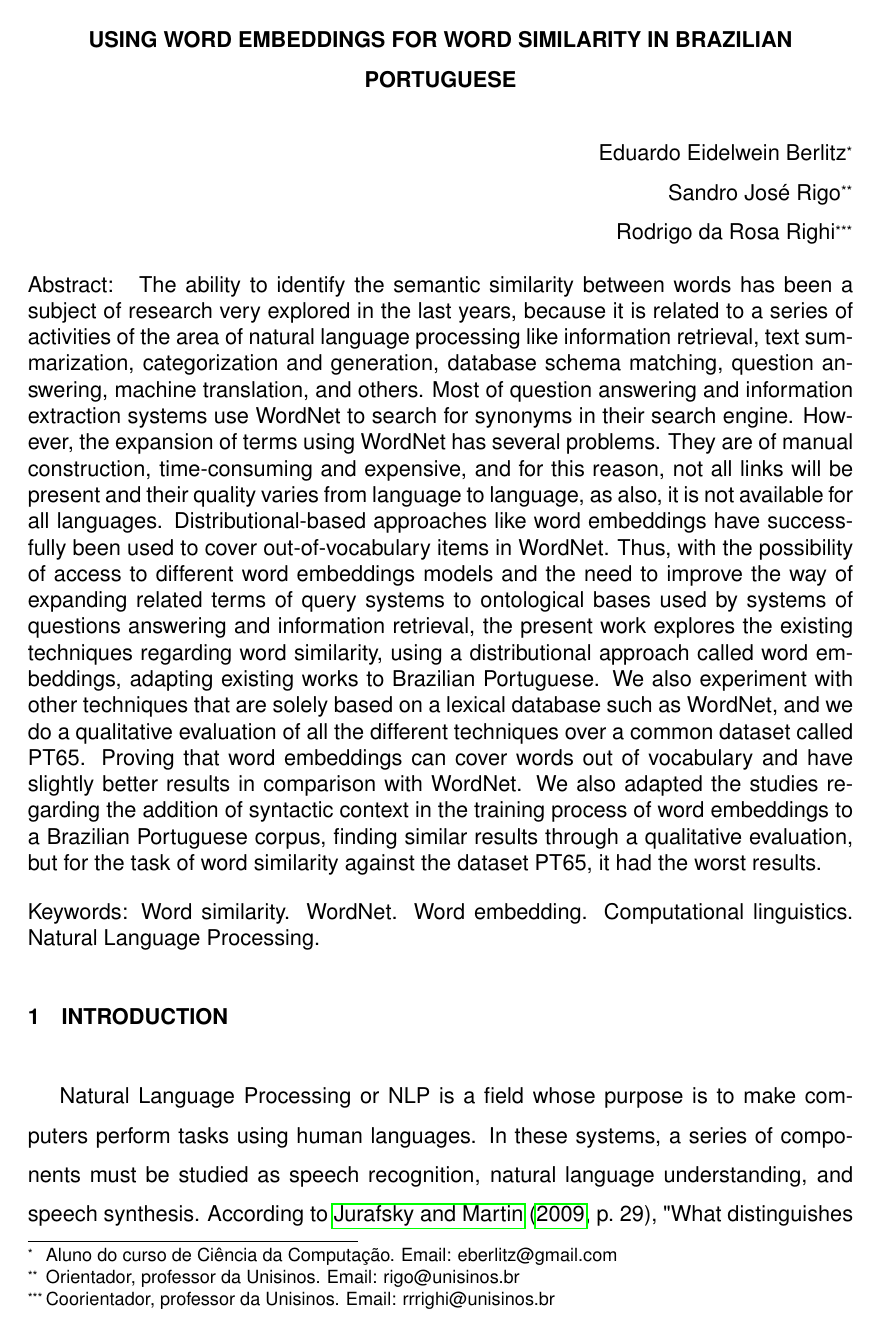
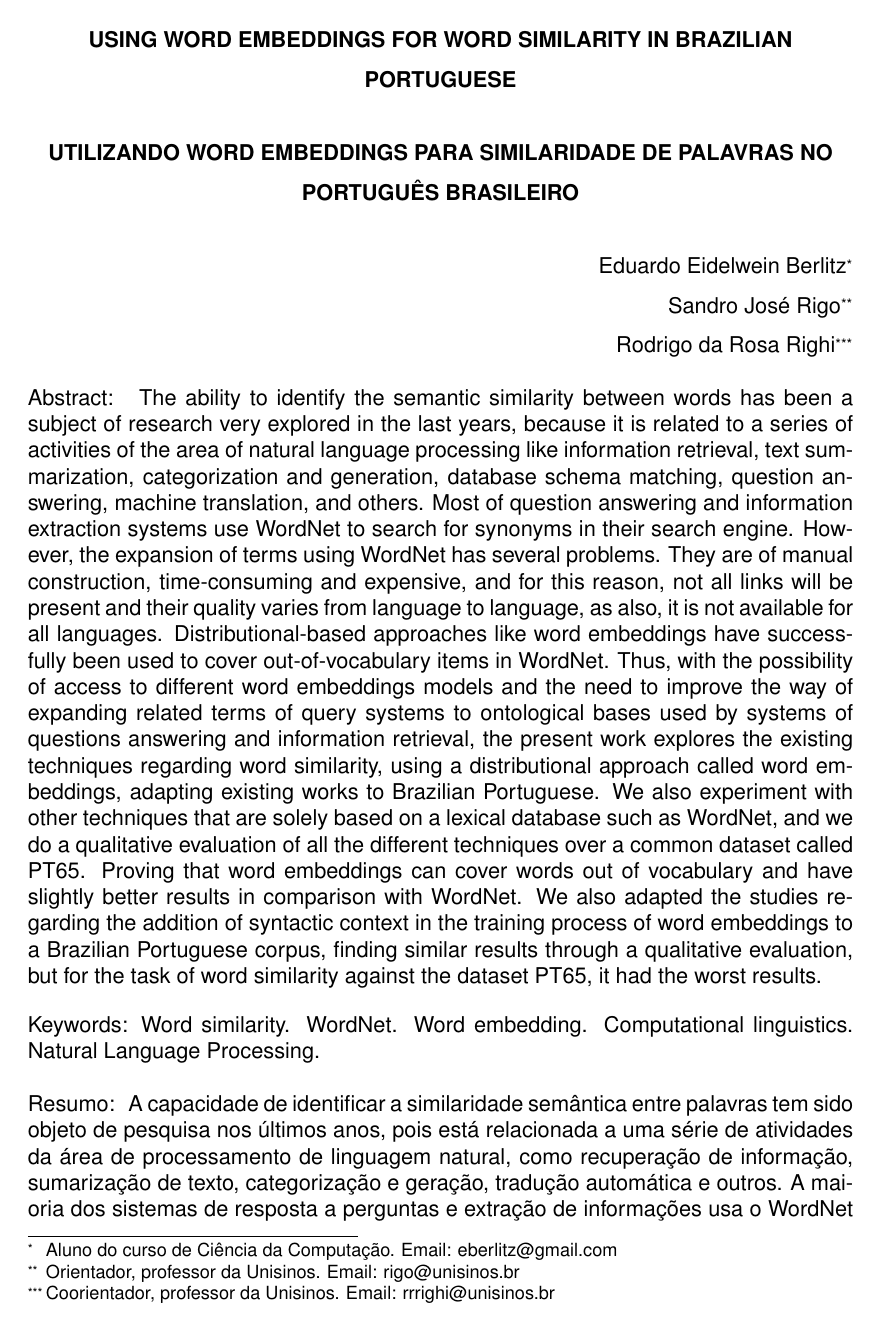
Before and after one commit to eberlitz/TCC2, a LaTeX document (main.tex, which reads UNISINOSartigo.cls, abstract.tex): page 3 of 30. Compiled offline with pdfLaTeX.

Commit message:
Corrige formato de 2018 de artigo

```diff
--- a/UNISINOSartigo.cls
+++ b/UNISINOSartigo.cls
@@ -416,17 +416,22 @@
 \def\@coadvisorinfo{#1}
 }
 
+\newcommand{\othertitle}[1]{%
+\def\@othertitle{#1}
+}
+
 % Comandos para Formatação ---------------------------------------------
 \newcommand{\@formattitle}[1]{%
-	\clearpage\thispagestyle{empty}%
+	% \clearpage
+	\thispagestyle{empty}%
 	{\noindent\centering\textbf{\MakeUppercase{#1}}\par}%
 	\vspace{3ex}%
 }
 
 % Comandos para Processamento ------------------------------------------
-\newcommand{\othertitle}[1]{%
-	\@formattitle{#1}
-}
+% \newcommand{\othertitle}[1]{%
+% 	\@formattitle{#1}
+% }
 
 % Redefinições ---------------------------------------------------------
 \renewcommand{\maketitle}{%
@@ -459,7 +464,9 @@
 	{\noindent\centering\@date\par}%
 	\cleardoublepage%
 	\pagestyle{UNISINOSartigo}\pagenumbering{arabic}\setcounter{page}{1}%
+	\clearpage%
 	\@formattitle{\@title}%
+	\@formattitle{\@othertitle}%
 	\renewcommand{\thefootnote}{\fnsymbol{footnote}}%
 	{\raggedleft\@author\footnote[1]\@authorinfo\par}%
 	{\raggedleft\@advisor\footnote[7]\@advisorinfo\par}%
--- a/abstract.tex
+++ b/abstract.tex
@@ -7,3 +7,17 @@
 The ability to identify the semantic similarity between words has been a subject of research very explored in the last years, because it is related to a series of activities of the area of natural language processing like information retrieval, text summarization, categorization and generation, database schema matching, question answering, machine translation, and others. Most of question answering and information extraction systems use WordNet to search for synonyms in their search engine. However, the expansion of terms using WordNet has several problems. They are of manual construction, time-consuming and expensive, and for this reason, not all links will be present and their quality varies from language to language, as also, it is not available for all languages. Distributional-based approaches like word embeddings have successfully been used to cover out-of-vocabulary items in WordNet. Thus, with the possibility of access to different word embeddings models and the need to improve the way of expanding related terms of query systems to ontological bases used by systems of questions answering and information retrieval, the present work explores the existing techniques regarding word similarity, using a distributional approach called word embeddings, adapting existing works to Brazilian Portuguese. We also experiment with other techniques that are solely based on a lexical database such as WordNet, and we do a qualitative evaluation of all the different techniques over a common dataset called PT65. Proving that word embeddings can cover words out of vocabulary and have slightly better results in comparison with WordNet. We also adapted the studies regarding the addition of syntactic context in the training process of word embeddings to a Brazilian Portuguese corpus, finding similar results through a qualitative evaluation, but for the task of word similarity against the dataset PT65, it had the worst results.
 \palavraschave{Word similarity. WordNet. Word embedding. Computational linguistics. Natural Language Processing.}
 \end{abstract}
+
+%=======================================================================
+% Resumo em língua estrangeira (sim, é aqui mesmo).
+%
+% O idioma usado aqui deve necessariamente aparecer nos parâmetros do
+% \documentclass, no início do documento.
+%=======================================================================
+\begin{otherlanguage}{brazilian}
+    % \othertitle{Utilizando Word Embeddings para similaridade de palavras no Português Brasileiro}
+\begin{abstract}
+A capacidade de identificar a similaridade semântica entre palavras tem sido objeto de pesquisa nos últimos anos, pois está relacionada a uma série de atividades da área de processamento de linguagem natural, como recuperação de informação, sumarização de texto, categorização e geração, tradução automática e outros. A maioria dos sistemas de resposta a perguntas e extração de informações usa o WordNet para procurar sinônimos em seu mecanismo de busca. No entanto, a expansão de termos usando o WordNet tem vários problemas. Eles são de construção manual, demorados e caros, e por esse motivo, nem todos os links estarão presentes e sua qualidade varia de idioma para idioma, assim como não está disponível para todos os idiomas. Abordagens baseadas em distribuição, como a \textit{word embedding}, foram usadas para cobrir itens fora do vocabulário no WordNet. Assim, com a possibilidade de acesso a diferentes \textit{word embeddings models} e a necessidade de melhorar a forma de expandir os termos relacionados aos sistemas de consulta para bases ontológicas utilizadas por sistemas de perguntas e respostas e recuperação de informação, o presente trabalho explora as técnicas existentes para identificação de similaridade entre palavras, usando a abordagem distribuicional chamada word embeddings, adaptandando trabalhos existentes para o português brasileiro. Também é realizado experiementos com outras tecnicas que são basesadas em bases lexicas como WordNet, aonde uma avaliação qualitativa é realizada de todas as técnicas sobre um \textit{dataset} comun PT65. Provando que word embeddings podem de fato cobrir as palavras faltantes e tem um resultado ligeiramente melhor quando comparado com o WordNet. Também é realizado uma adaptação de estudos sobre a adição do contexto sintático no processo de trainamento do word embeddings a partir e um corpus português brasileiro, aonde obtivemos resultados similares atraves de uma avaliação qualitativa, porem para a atividade de identificar palavras similares utilizando o dataset PT65 os resultados foram piores em considersão aos outros modelos.
+\palavraschave{Similaridade de palavras. WordNet. Word embedding. Linguística computacional. Processamento de Linguagem Natural.}
+\end{abstract}
+\end{otherlanguage}
--- a/main.tex
+++ b/main.tex
@@ -87,6 +87,7 @@
 % Informações Pessoais
 %=======================================================================
 \title{Using Word embeddings for word similarity in Brazilian Portuguese}
+\othertitle{Utilizando Word Embeddings para similaridade de palavras no Português Brasileiro}
 
 \author{Eduardo Eidelwein Berlitz}
 \authorinfo{Aluno do curso de Ciência da Computação. Email: eberlitz@gmail.com}
```
Also changed, not shown: resumo.tex (deleted, +0 -13 lines), main.tex (11 more changed lines).
